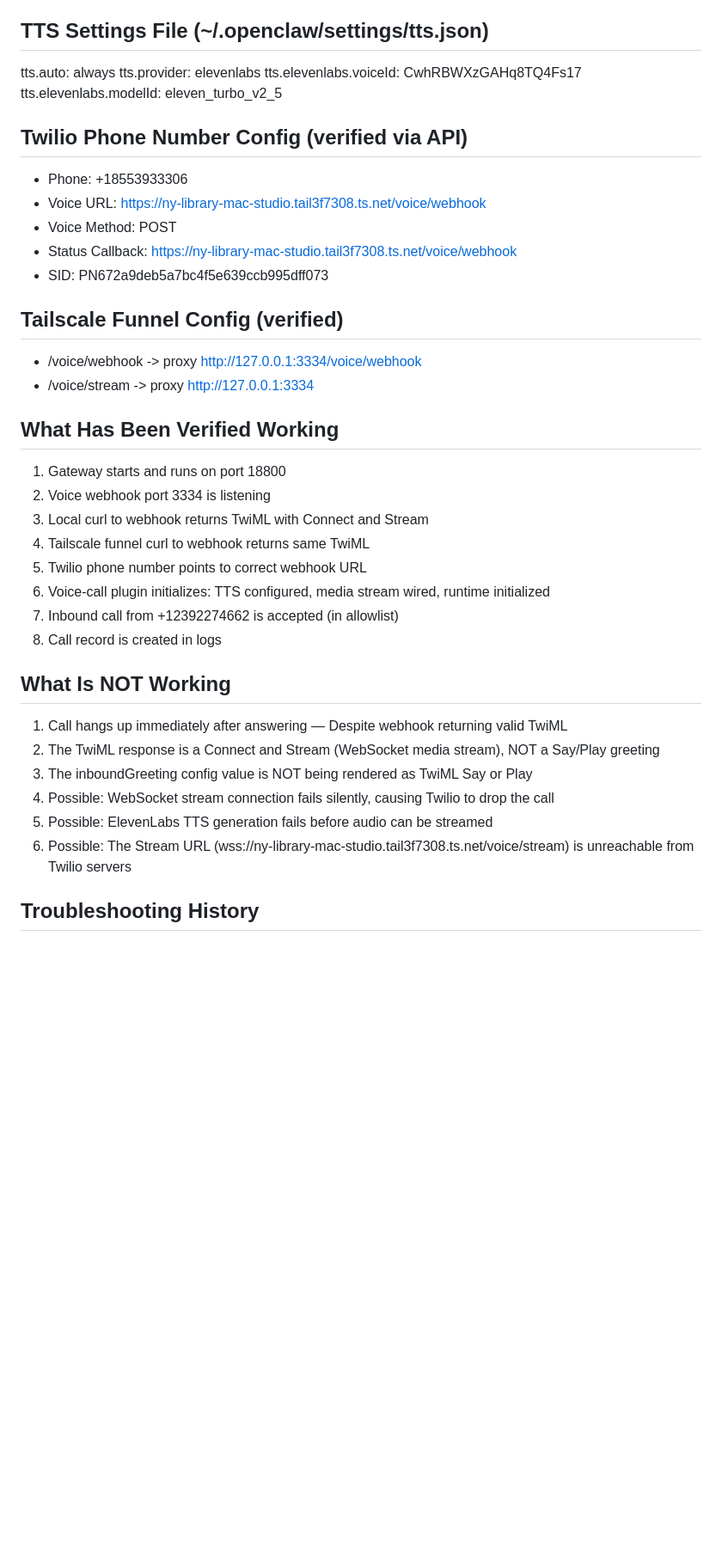
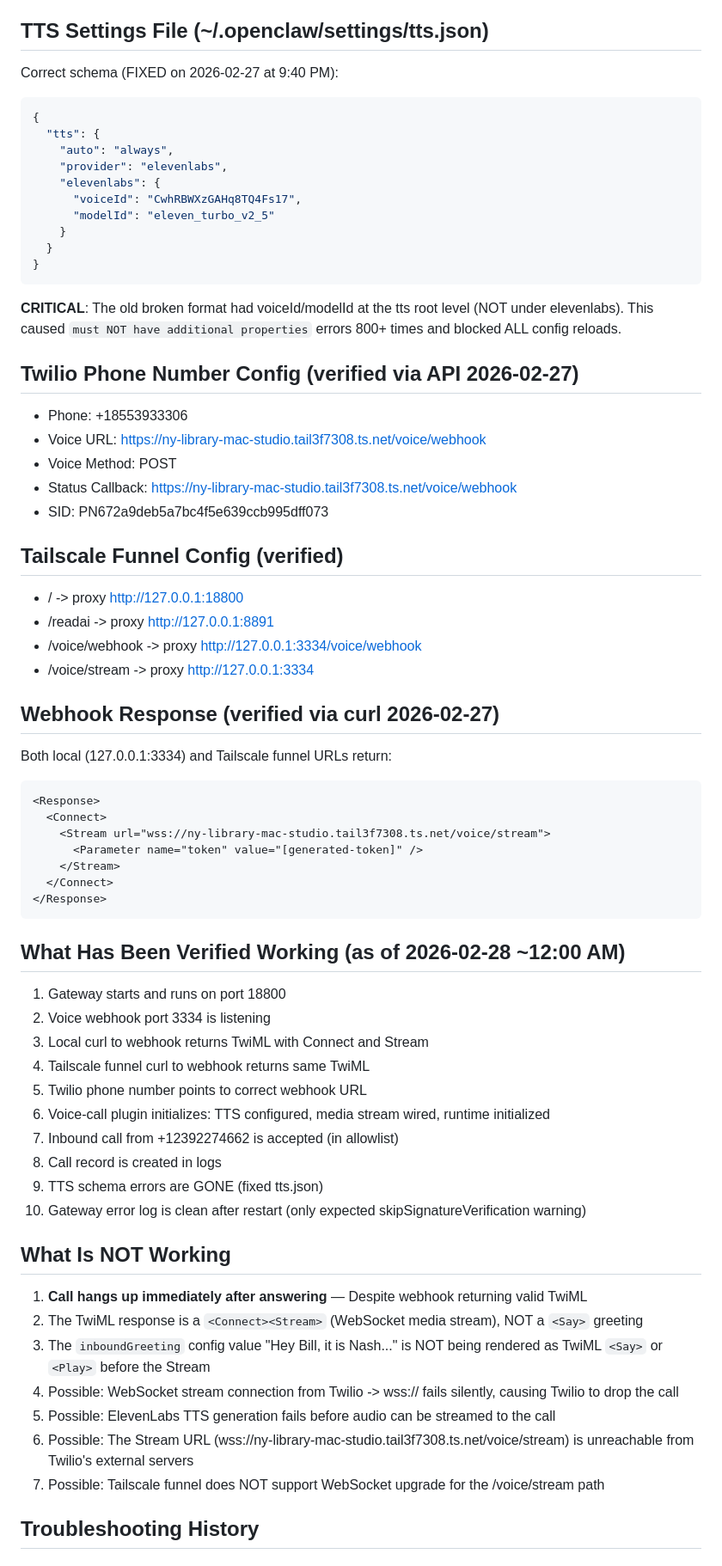
Before and after one commit to BillVerhelle/CLAUDE-Context, a Markdown page: openclaw/OpenClaw-Voice-Support.md, the part around one of its changes. Shown at 86% size. GitHub-like rendering; blank space fills up the shorter version.

````diff
--- a/openclaw/OpenClaw-Voice-Support.md
+++ b/openclaw/OpenClaw-Voice-Support.md
@@ -74,12 +88,21 @@ elevenlabs.modelId: eleven_turbo_v2_5
 
 ## TTS Settings File (~/.openclaw/settings/tts.json)
+Correct schema (FIXED on 2026-02-27 at 9:40 PM):
+```json
+{
+  "tts": {
+    "auto": "always",
+    "provider": "elevenlabs",
+    "elevenlabs": {
+      "voiceId": "CwhRBWXzGAHq8TQ4Fs17",
+      "modelId": "eleven_turbo_v2_5"
+    }
+  }
+}
+```
+**CRITICAL**: The old broken format had voiceId/modelId at the tts root level (NOT under elevenlabs). This caused `must NOT have additional properties` errors 800+ times and blocked ALL config reloads.
 
-tts.auto: always
-tts.provider: elevenlabs
-tts.elevenlabs.voiceId: CwhRBWXzGAHq8TQ4Fs17
-tts.elevenlabs.modelId: eleven_turbo_v2_5
-
-## Twilio Phone Number Config (verified via API)
+## Twilio Phone Number Config (verified via API 2026-02-27)
 - Phone: +18553933306
 - Voice URL: https://ny-library-mac-studio.tail3f7308.ts.net/voice/webhook
 - Voice Method: POST
@@ -87,10 +110,24 @@ tts.elevenlabs.modelId: eleven_turbo_v2_5
 - SID: PN672a9deb5a7bc4f5e639ccb995dff073
 
 ## Tailscale Funnel Config (verified)
+- / -> proxy http://127.0.0.1:18800
+- /readai -> proxy http://127.0.0.1:8891
 - /voice/webhook -> proxy http://127.0.0.1:3334/voice/webhook
 - /voice/stream -> proxy http://127.0.0.1:3334
 
-## What Has Been Verified Working
+## Webhook Response (verified via curl 2026-02-27)
+Both local (127.0.0.1:3334) and Tailscale funnel URLs return:
+```xml
+<Response>
+  <Connect>
+    <Stream url="wss://ny-library-mac-studio.tail3f7308.ts.net/voice/stream">
+      <Parameter name="token" value="[generated-token]" />
+    </Stream>
+  </Connect>
+</Response>
+```
+
+## What Has Been Verified Working (as of 2026-02-28 ~12:00 AM)
 1. Gateway starts and runs on port 18800
 2. Voice webhook port 3334 is listening
 3. Local curl to webhook returns TwiML with Connect and Stream
@@ -99,14 +136,17 @@ tts.elevenlabs.modelId: eleven_turbo_v2_5
 6. Voice-call plugin initializes: TTS configured, media stream wired, runtime initialized
 7. Inbound call from +12392274662 is accepted (in allowlist)
 8. Call record is created in logs
+9. TTS schema errors are GONE (fixed tts.json)
+10. Gateway error log is clean after restart (only expected skipSignatureVerification warning)
 
 ## What Is NOT Working
-1. Call hangs up immediately after answering — Despite webhook returning valid TwiML
-2. The TwiML response is a Connect and Stream (WebSocket media stream), NOT a Say/Play greeting
-3. The inboundGreeting config value is NOT being rendered as TwiML Say or Play
-4. Possible: WebSocket stream connection fails silently, causing Twilio to drop the call
-5. Possible: ElevenLabs TTS generation fails before audio can be streamed
-6. Possible: The Stream URL (wss://ny-library-mac-studio.tail3f7308.ts.net/voice/stream) is unreachable from Twilio servers
+1. **Call hangs up immediately after answering** — Despite webhook returning valid TwiML
+2. The TwiML response is a `<Connect><Stream>` (WebSocket media stream), NOT a `<Say>` greeting
+3. The `inboundGreeting` config value "Hey Bill, it is Nash..." is NOT being rendered as TwiML `<Say>` or `<Play>` before the Stream
+4. Possible: WebSocket stream connection from Twilio -> wss:// fails silently, causing Twilio to drop the call
+5. Possible: ElevenLabs TTS generation fails before audio can be streamed to the call
+6. Possible: The Stream URL (wss://ny-library-mac-studio.tail3f7308.ts.net/voice/stream) is unreachable from Twilio's external servers
+7. Possible: Tailscale funnel does NOT support WebSocket upgrade for the /voice/stream path
 
 ## Troubleshooting History
 
````
Also changed, not shown: other parts of openclaw/OpenClaw-Voice-Support.md (+97 -43 lines).
